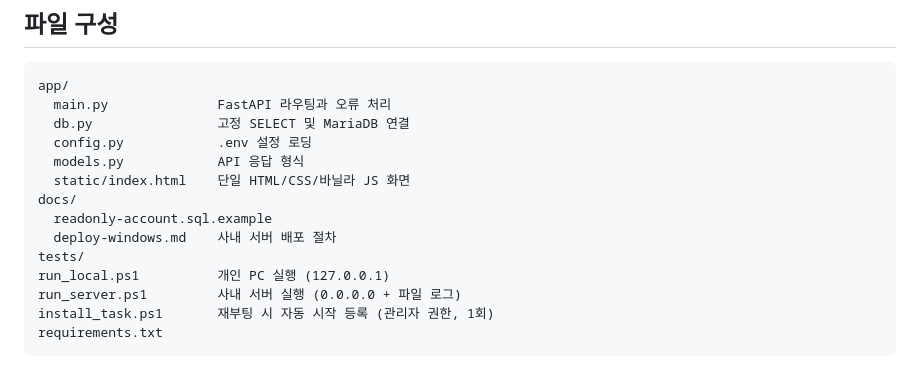
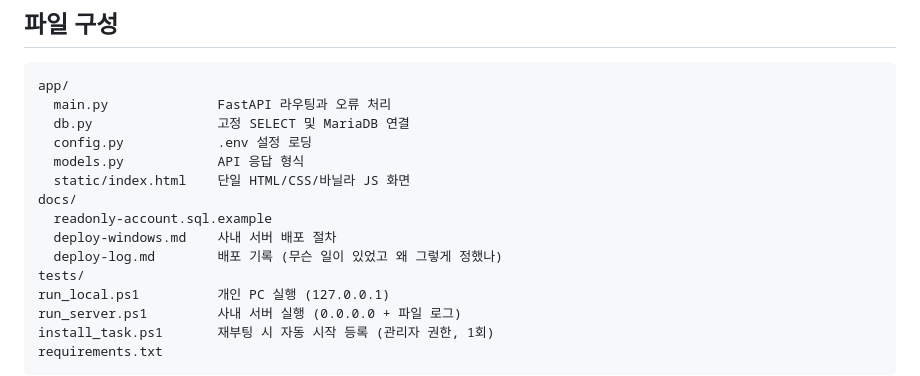
Before and after one commit to sunghyun123/thinkwise-wiki, a Markdown page: README.md, the part around the change. GitHub-like rendering.

Commit message:
docs: 2026-08-18 사내 배포 기록 추가
절차서(deploy-windows.md)는 어떻게 하는가만 담고 있어서, 왜 그렇게
정했는지와 그날 뭐가 터졌는지가 남지 않는다. 나중에 같은 증상을 다시
만났을 때 원인을 처음부터 다시 찾지 않도록 별도 파일로 기록한다.

```diff
--- a/README.md
+++ b/README.md
@@ -93,6 +93,7 @@ app/
 docs/
   readonly-account.sql.example
   deploy-windows.md    사내 서버 배포 절차
+  deploy-log.md        배포 기록 (무슨 일이 있었고 왜 그렇게 정했나)
 tests/
 run_local.ps1          개인 PC 실행 (127.0.0.1)
 run_server.ps1         사내 서버 실행 (0.0.0.0 + 파일 로그)
```
Also changed, not shown: docs/deploy-log.md (added, +103 -0 lines).
